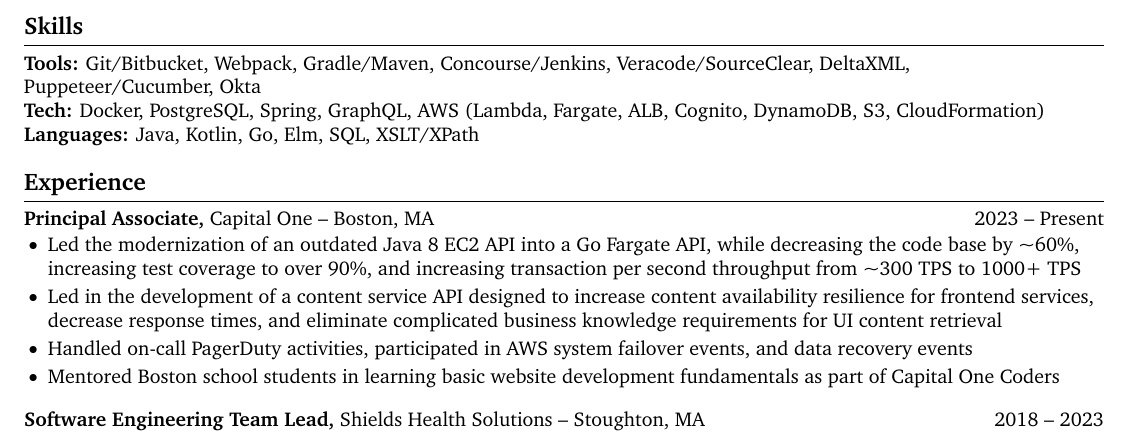
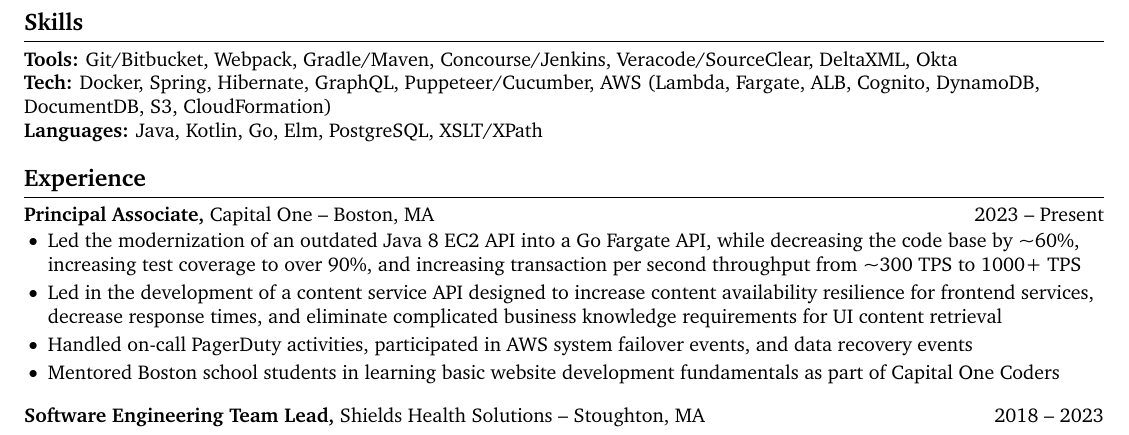
Before and after one commit to RobToombs/Resume, a LaTeX CV (Rob_Toombs_resume.tex): part of the page, cut so that both start at the same text. Compiled offline with pdfLaTeX.

Commit message:
Updated resume

```diff
--- a/Rob_Toombs_resume.tex
+++ b/Rob_Toombs_resume.tex
@@ -105,9 +105,9 @@
 %%%%%%%%%%%%%%%%%%%%%%%%%%%%%%%%%%%%%%%%%%%%%%%%%%%%%%%%%%%%%%%%%%%%%%%%%%%%%%%%%%%%%%%%%%%%%%%%%%%%%%%%%%%%%%%%%%%%%%%%%%%%%%%%%%%%%%%%%%%%%%%%%%%%%%%%
 
 \section*{\href{https://www.reddit.com/r/EngineeringResumes/wiki/index\#wiki_skills}{Skills}}
-\textbf{Tools:} Git/Bitbucket, Webpack, Gradle/Maven, Concourse/Jenkins, Veracode/SourceClear, DeltaXML, Puppeteer/Cucumber, Okta \\
-\textbf{Tech:} Docker, PostgreSQL, Spring, GraphQL, AWS (Lambda, Fargate, ALB, Cognito, DynamoDB, S3, CloudFormation)  \\
-\textbf{Languages:} Java, Kotlin, Go, Elm, SQL, XSLT/XPath
+\textbf{Tools:} Git/Bitbucket, Webpack, Gradle/Maven, Concourse/Jenkins, Veracode/SourceClear, DeltaXML, Okta \\
+\textbf{Tech:} Docker, Spring, Hibernate, GraphQL, Puppeteer/Cucumber, AWS (Lambda, Fargate, ALB, Cognito, DynamoDB, DocumentDB, S3, CloudFormation)  \\
+\textbf{Languages:} Java, Kotlin, Go, Elm, PostgreSQL, XSLT/XPath
 
 \vspace{-6.5pt}
 
```
Also changed, not shown: Rob_Toombs_resume.pdf, 2 other files.
